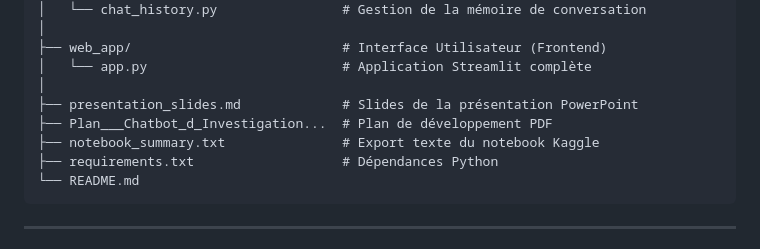
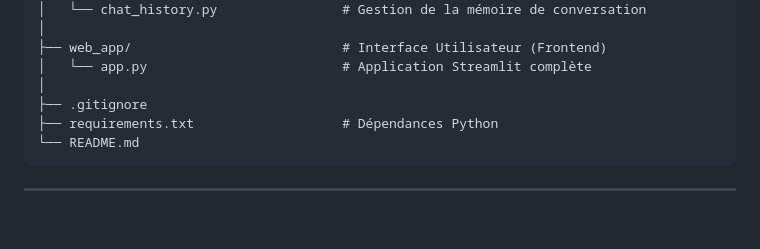
Before and after one commit to Ambdulghaffar/ccfd-investigation-chatbot, a Markdown page: README.md, the part around the change. GitHub-like rendering; blank space fills up the shorter version.

Commit message:
docs: Remove old project files and add .gitignore.

````diff
--- a/README.md
+++ b/README.md
@@ -56,9 +56,7 @@ projet_chatbot_antifraude/
 ├── web_app/                           # Interface Utilisateur (Frontend)
 │   └── app.py                         # Application Streamlit complète
 │
-├── presentation_slides.md             # Slides de la présentation PowerPoint
-├── Plan___Chatbot_d_Investigation...  # Plan de développement PDF
-├── notebook_summary.txt               # Export texte du notebook Kaggle
+├── .gitignore
 ├── requirements.txt                   # Dépendances Python
 └── README.md
 ```
````
